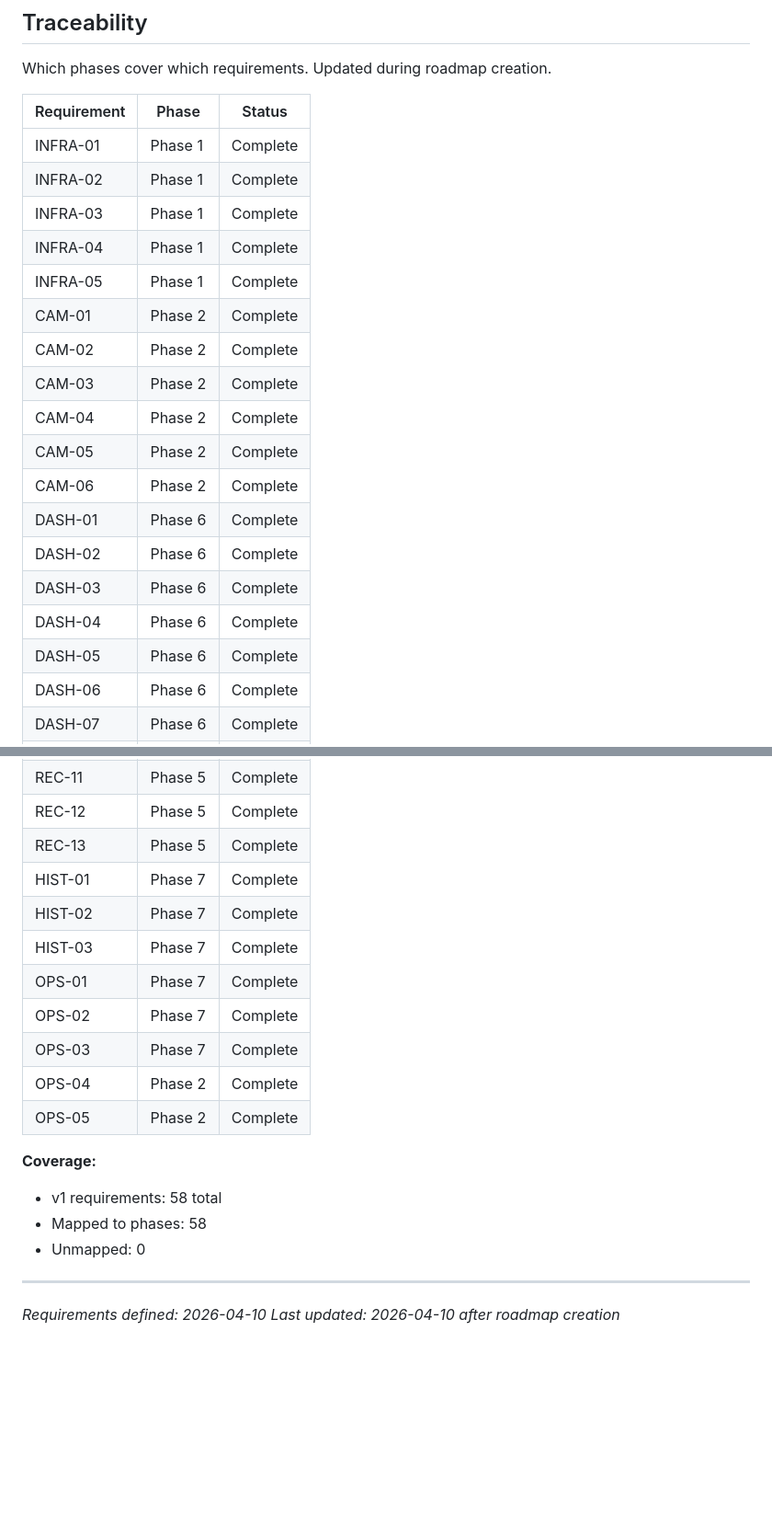
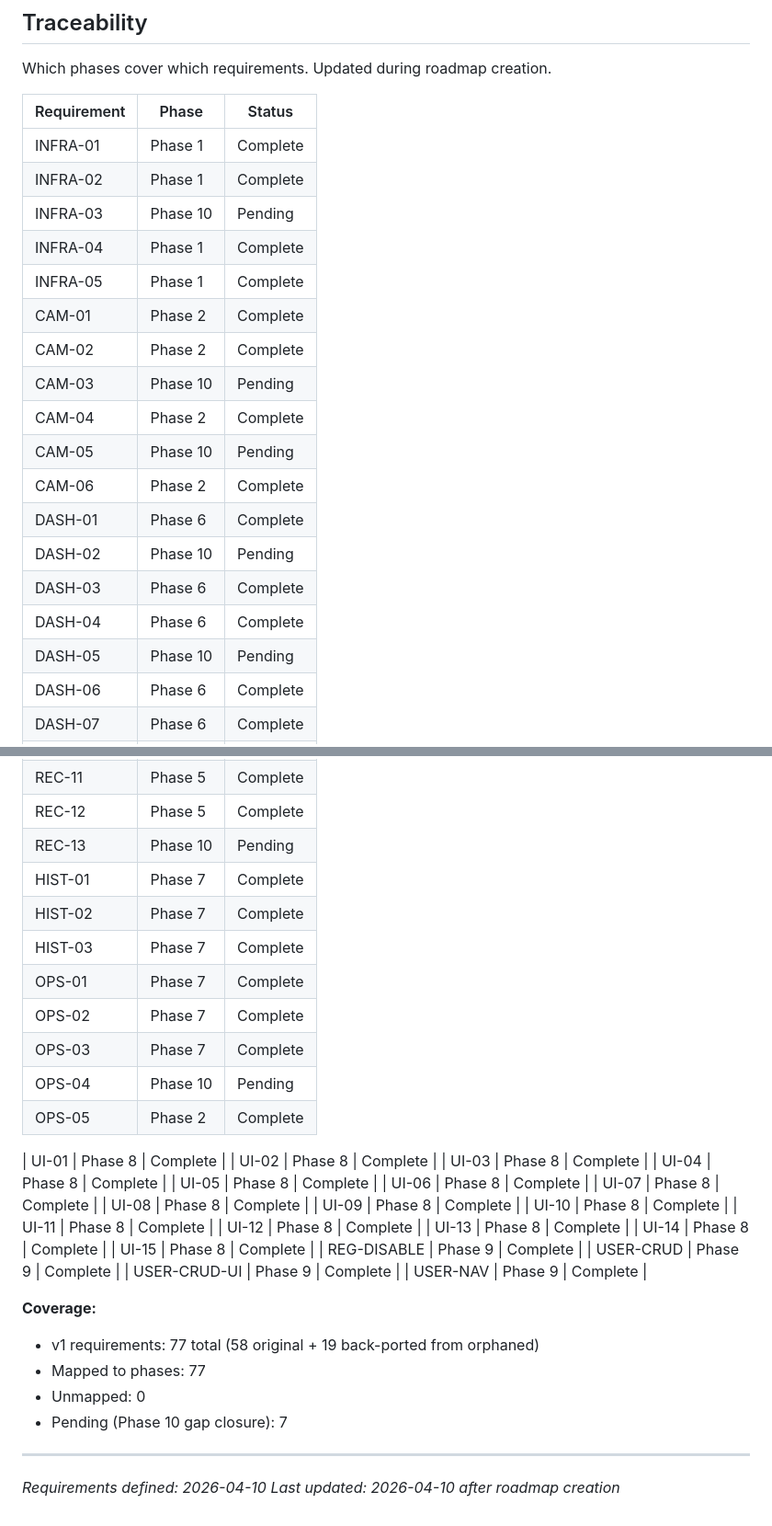
Before and after one commit to helderdene/fras, a Markdown page: .planning/REQUIREMENTS.md, 2 parts joined by grey strips. Shown at 92% size. Drawn GitHub-style; blank space fills up the shorter version.

```diff
--- a/.planning/REQUIREMENTS.md
+++ b/.planning/REQUIREMENTS.md
@@ -142,20 +142,20 @@ Which phases cover which requirements. Updated during roadmap creation.
 |-------------|-------|--------|
 | INFRA-01 | Phase 1 | Complete |
 | INFRA-02 | Phase 1 | Complete |
-| INFRA-03 | Phase 1 | Complete |
+| INFRA-03 | Phase 10 | Pending |
 | INFRA-04 | Phase 1 | Complete |
 | INFRA-05 | Phase 1 | Complete |
 | CAM-01 | Phase 2 | Complete |
 | CAM-02 | Phase 2 | Complete |
-| CAM-03 | Phase 2 | Complete |
+| CAM-03 | Phase 10 | Pending |
 | CAM-04 | Phase 2 | Complete |
-| CAM-05 | Phase 2 | Complete |
+| CAM-05 | Phase 10 | Pending |
 | CAM-06 | Phase 2 | Complete |
 | DASH-01 | Phase 6 | Complete |
-| DASH-02 | Phase 6 | Complete |
+| DASH-02 | Phase 10 | Pending |
 | DASH-03 | Phase 6 | Complete |
 | DASH-04 | Phase 6 | Complete |
-| DASH-05 | Phase 6 | Complete |
+| DASH-05 | Phase 10 | Pending |
 | DASH-06 | Phase 6 | Complete |
 | DASH-07 | Phase 6 | Complete |
 | DASH-08 | Phase 6 | Complete |
@@ -189,20 +189,41 @@ Which phases cover which requirements. Updated during roadmap creation.
 | REC-10 | Phase 5 | Complete |
 | REC-11 | Phase 5 | Complete |
 | REC-12 | Phase 5 | Complete |
-| REC-13 | Phase 5 | Complete |
+| REC-13 | Phase 10 | Pending |
 | HIST-01 | Phase 7 | Complete |
 | HIST-02 | Phase 7 | Complete |
 | HIST-03 | Phase 7 | Complete |
 | OPS-01 | Phase 7 | Complete |
 | OPS-02 | Phase 7 | Complete |
 | OPS-03 | Phase 7 | Complete |
-| OPS-04 | Phase 2 | Complete |
+| OPS-04 | Phase 10 | Pending |
 | OPS-05 | Phase 2 | Complete |
 
+| UI-01 | Phase 8 | Complete |
+| UI-02 | Phase 8 | Complete |
+| UI-03 | Phase 8 | Complete |
+| UI-04 | Phase 8 | Complete |
+| UI-05 | Phase 8 | Complete |
+| UI-06 | Phase 8 | Complete |
+| UI-07 | Phase 8 | Complete |
+| UI-08 | Phase 8 | Complete |
+| UI-09 | Phase 8 | Complete |
+| UI-10 | Phase 8 | Complete |
+| UI-11 | Phase 8 | Complete |
+| UI-12 | Phase 8 | Complete |
+| UI-13 | Phase 8 | Complete |
+| UI-14 | Phase 8 | Complete |
+| UI-15 | Phase 8 | Complete |
+| REG-DISABLE | Phase 9 | Complete |
+| USER-CRUD | Phase 9 | Complete |
+| USER-CRUD-UI | Phase 9 | Complete |
+| USER-NAV | Phase 9 | Complete |
+
 **Coverage:**
-- v1 requirements: 58 total
-- Mapped to phases: 58
+- v1 requirements: 77 total (58 original + 19 back-ported from orphaned)
+- Mapped to phases: 77
 - Unmapped: 0
+- Pending (Phase 10 gap closure): 7
 
 ---
 *Requirements defined: 2026-04-10*
```
Also changed, not shown: other parts of .planning/REQUIREMENTS.md (+7 -7 lines), .planning/ROADMAP.md (+17 -1 lines).
